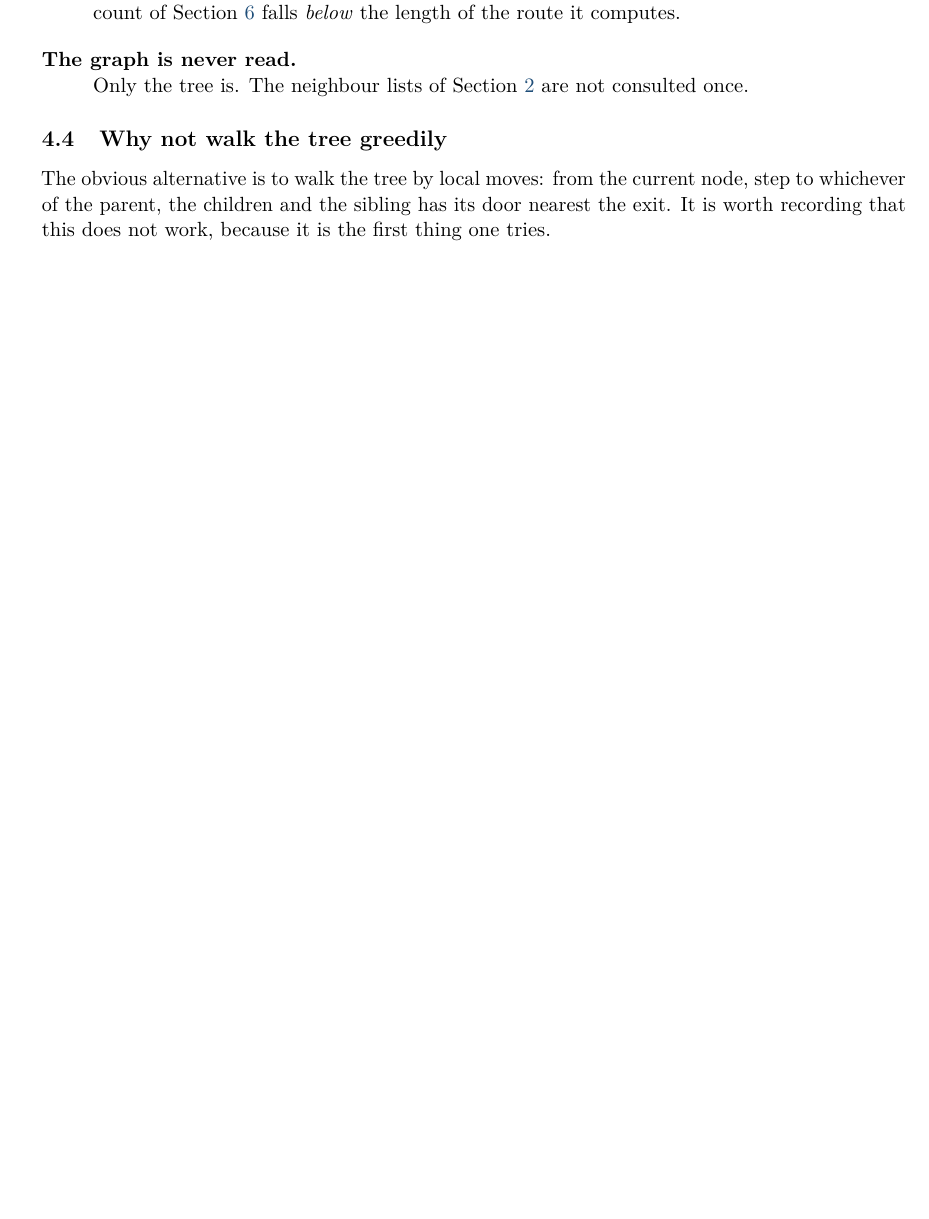
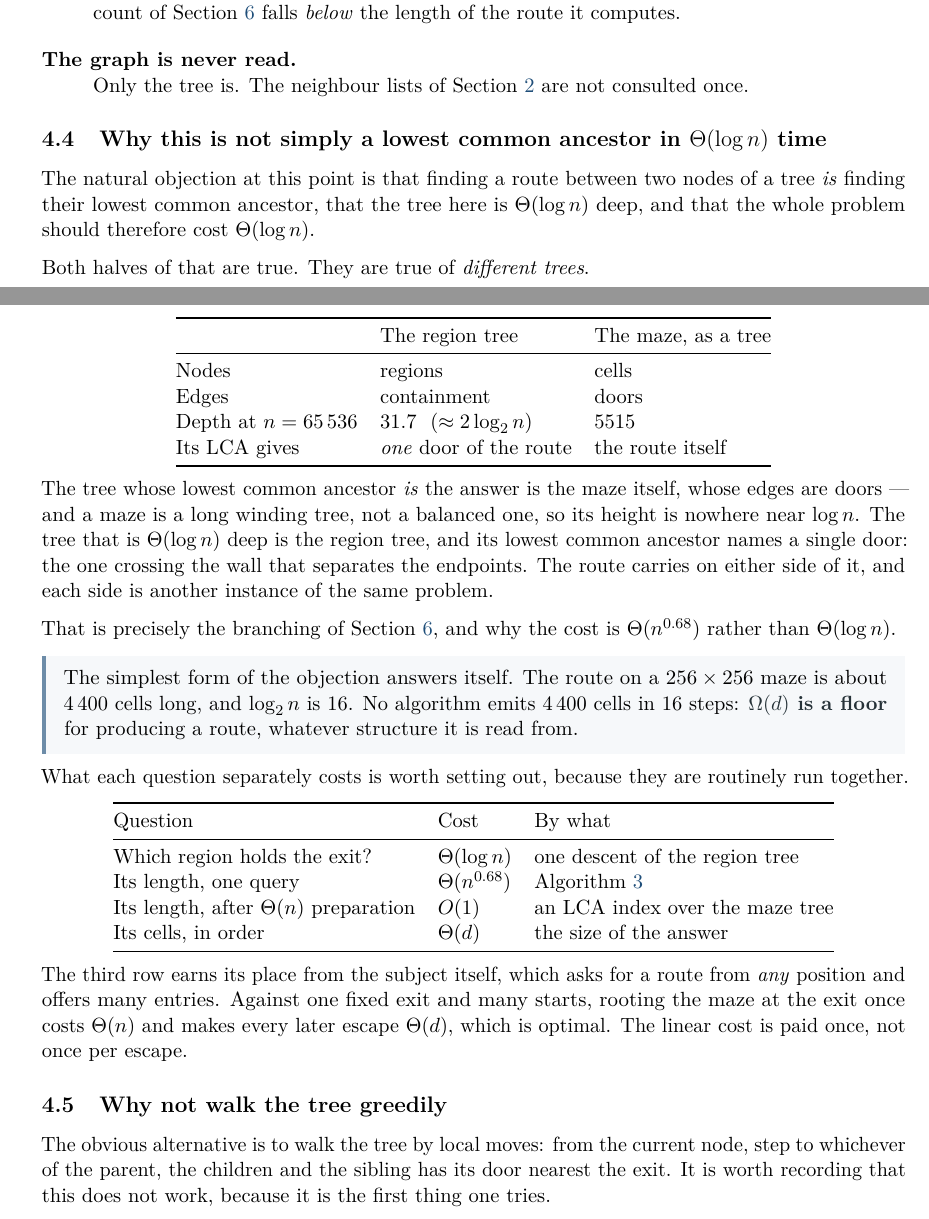
Before and after one commit to Tewf/University-Coursework, a LaTeX paper (Master/M1/S7/AlgorithmicProblemSolving/APP1-maze/report/main.tex, which reads Master/M1/S7/AlgorithmicProblemSolving/APP1-maze/report/sections/04-common-ancestor-on-the-tree/section.tex): part of page 15 of 22 before the commit and two parts of pages 15 and 16 of 22 after it, the two joined at a grey line, cut so that both start at the same text, the shorter picture padded with empty space. Compiled offline with pdfLaTeX.

Commit message:
Separate the two trees the report calls trees
"Finding a route between two nodes of a tree is finding their lowest common
ancestor" is true, and "the tree here is Theta(log n) deep" is true, and
together they suggest the whole problem costs Theta(log n). They are true of
different trees, and the report never said so.

The tree whose lowest common ancestor is the route is the maze itself, whose
nodes are cells and whose edges are doors. A maze is a long winding tree: its
height measured 5515 on 65536 cells, against log2 n = 16. The tree that is
logarithmically deep is the region tree, whose edges are containment rather
than doors, and whose lowest common ancestor names one door -- the crossing of
the wall that separates the endpoints. The route continues on both sides, and
each side is the same problem again, which is the branching that gives
n^0.68.

Section 4.4 now sets the two side by side, and gives the objection its simplest
refutation: the route is about 4400 cells long and log2 n is 16, so Omega(d) is
a floor for emitting a route however it is read. It also separates the four
questions that get run together -- which region, the length once, the length
after preparation, the cells -- since only the first is logarithmic. The third
earns its place from the subject's own framing of many entries and one exit:
rooting the maze at the exit costs Theta(n) once and makes every later escape
Theta(d), which is optimal.

```diff
--- a/Master/M1/S7/AlgorithmicProblemSolving/APP1-maze/report/sections/04-common-ancestor-on-the-tree/section.tex
+++ b/Master/M1/S7/AlgorithmicProblemSolving/APP1-maze/report/sections/04-common-ancestor-on-the-tree/section.tex
@@ -89,6 +89,72 @@ and whose door is the first door the route crosses.
     Section~\ref{sec:maze-generation} are not consulted once.
 \end{description}
 
+\subsection{Why this is not simply a lowest common ancestor in \texorpdfstring{$\Theta(\log n)$}{log n} time}
+\label{sec:two-trees}
+
+The natural objection at this point is that finding a route between two nodes of
+a tree \emph{is} finding their lowest common ancestor, that the tree here is
+$\Theta(\log n)$ deep, and that the whole problem should therefore cost
+$\Theta(\log n)$.
+
+Both halves of that are true. They are true of \emph{different trees}.
+
+\begin{center}
+\begin{tabular}{@{}lll@{}}
+  \toprule
+  & The region tree & The maze, as a tree \\
+  \midrule
+  Nodes        & regions             & cells \\
+  Edges        & containment         & doors \\
+  Depth at $n=65\,536$ & $31.7\ \ (\approx 2\log_2 n)$ & $5515$ \\
+  Its LCA gives & \emph{one} door of the route & the route itself \\
+  \bottomrule
+\end{tabular}
+\end{center}
+
+The tree whose lowest common ancestor \emph{is} the answer is the maze itself,
+whose edges are doors --- and a maze is a long winding tree, not a balanced one,
+so its height is nowhere near $\log n$. The tree that is $\Theta(\log n)$ deep is
+the region tree, and its lowest common ancestor names a single door: the one
+crossing the wall that separates the endpoints. The route carries on either side
+of it, and each side is another instance of the same problem.
+
+That is precisely the branching of Section~\ref{sec:analysis}, and why the cost
+is $\Theta(n^{0.68})$ rather than $\Theta(\log n)$.
+
+\begin{keypoint}
+The simplest form of the objection answers itself. The route on a
+$256\times256$ maze is about $4\,400$ cells long, and $\log_2 n$ is $16$. No
+algorithm emits $4\,400$ cells in $16$ steps: \keyterm{$\Omega(d)$ is a floor}
+for producing a route, whatever structure it is read from.
+\end{keypoint}
+
+What each question separately costs is worth setting out, because they are
+routinely run together.
+
+\begin{center}
+\begin{tabular}{@{}lll@{}}
+  \toprule
+  Question & Cost & By what \\
+  \midrule
+  Which region holds the exit? & $\Theta(\log n)$
+    & one descent of the region tree \\
+  Its length, one query & $\Theta(n^{0.68})$
+    & Algorithm~\ref{alg:region-route} \\
+  Its length, after $\Theta(n)$ preparation & $O(1)$
+    & an LCA index over the maze tree \\
+  Its cells, in order & $\Theta(d)$
+    & the size of the answer \\
+  \bottomrule
+\end{tabular}
+\end{center}
+
+The third row earns its place from the subject itself, which asks for a route
+from \emph{any} position and offers many entries. Against one fixed exit and
+many starts, rooting the maze at the exit once costs $\Theta(n)$ and makes every
+later escape $\Theta(d)$, which is optimal. The linear cost is paid once, not
+once per escape.
+
 \subsection{Why not walk the tree greedily}
 
 The obvious alternative is to walk the tree by local moves: from the current
```
Also changed, not shown: Master/M1/S7/AlgorithmicProblemSolving/APP1-maze/report/main.pdf.
